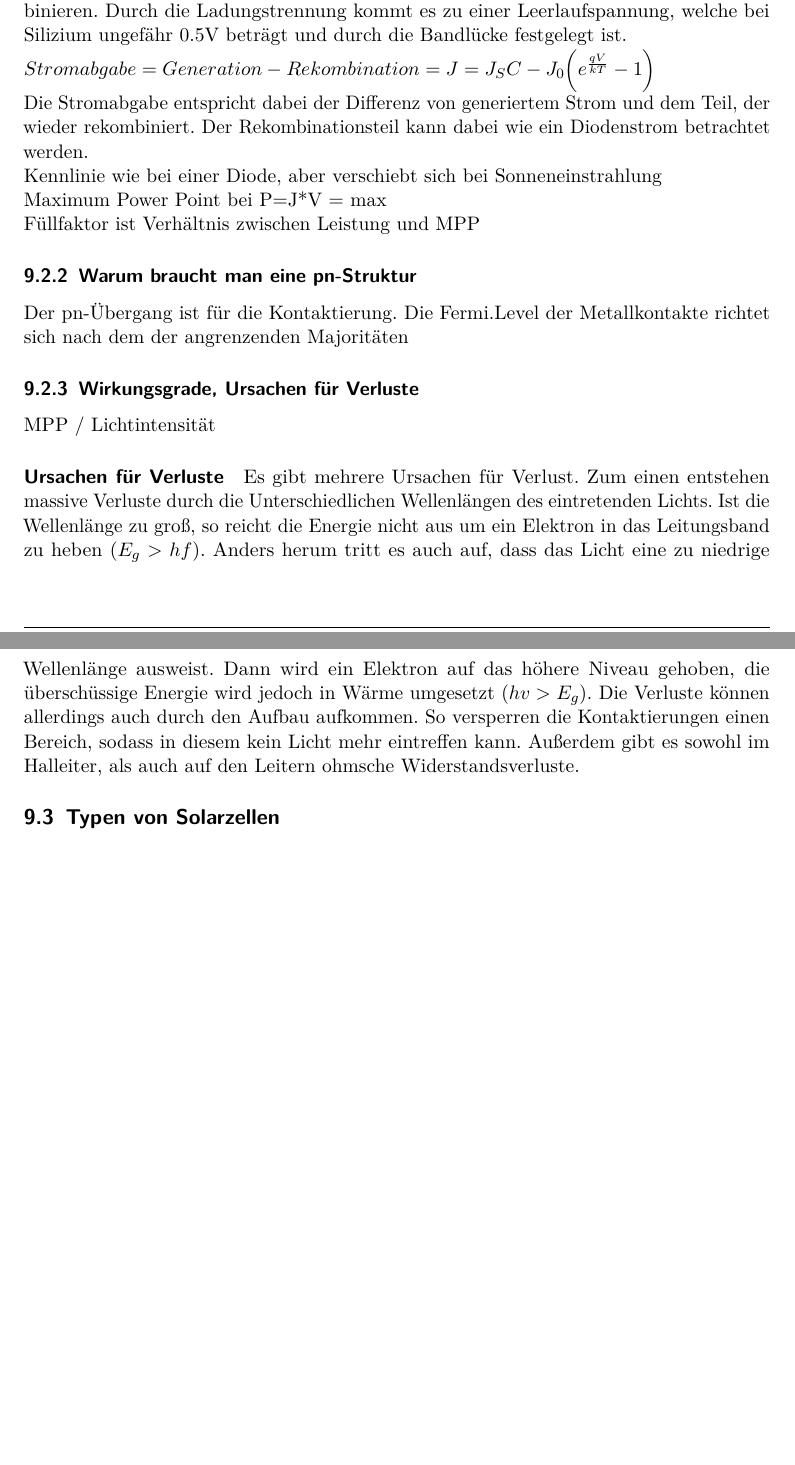
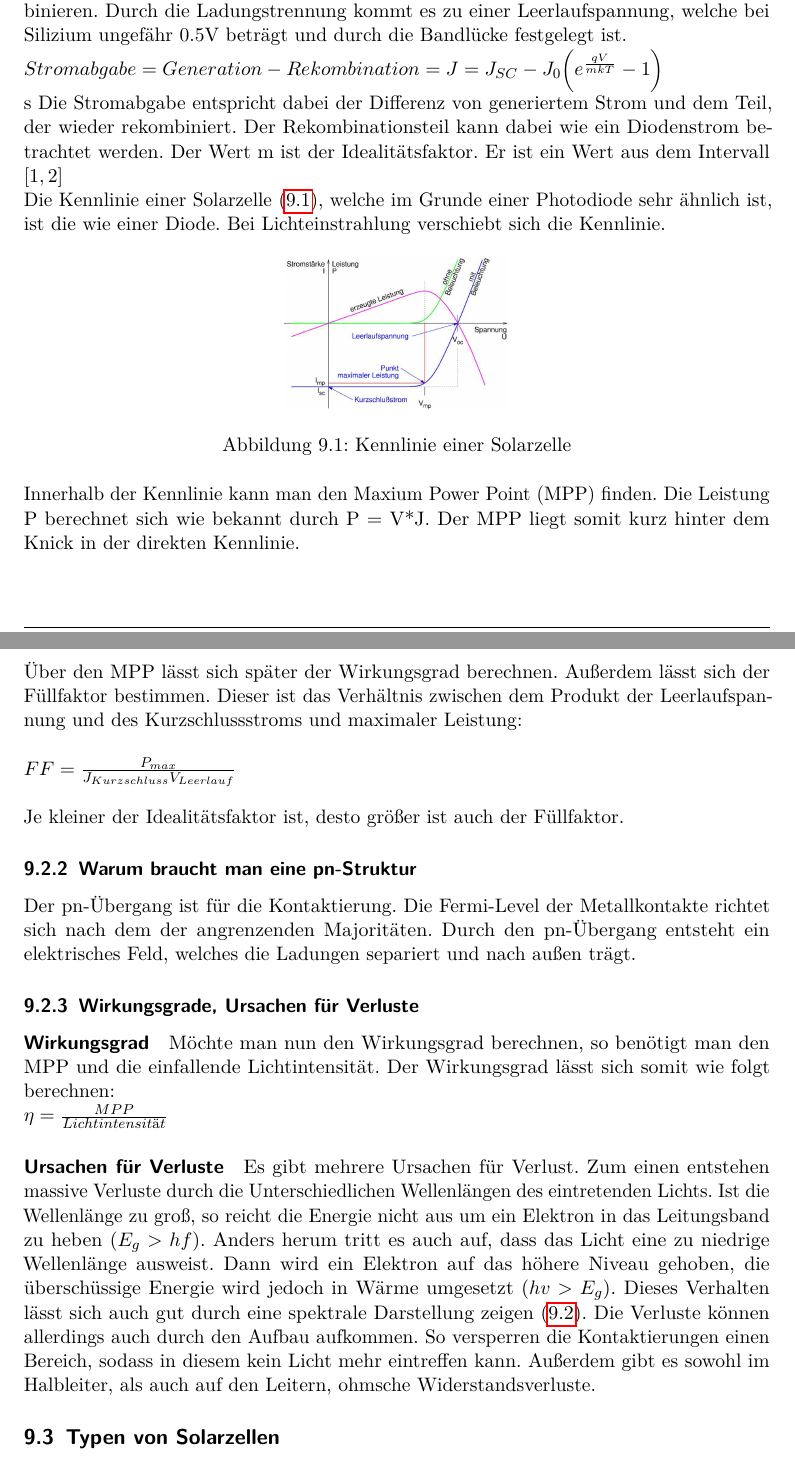
Before and after one commit to GithubMaddin/halbleiterbauelemente, a LaTeX document (Halbleiterbauelemente.tex, which reads Kapitel/Kap09/Kapitel9.tex): two parts of pages 12 and 13 of 20 before the commit and two parts of pages 12 and 13 of 21 after it, joined at a grey line, cut so that both start at the same text, the shorter picture padded with empty space. Compiled offline with pdfLaTeX.

Commit message:
Kapitel 9 Bilder und Kleinigkeiten

```diff
--- a/Kapitel/Kap09/Kapitel9.tex
+++ b/Kapitel/Kap09/Kapitel9.tex
@@ -41,23 +41,34 @@
 		Der Photoelektrische Effekt beschreibt zwei unterschiedliche Phänomene. Zum einen gibt es den Äußeren Photoelektrischen Effekt. Bei diesem werden Elektronen durch Bestrahlung aus einer Oberfläche gelöst. Dieser Effekt ist aber nicht weiter für die Funktion von Solarzellen wichtig. Der Innere Photoelektrische Effekt hingegen schon. Bei diesem wird ein Halbleiter durch Lichteinstrahlung leitender, da Elektronen durch die Energie der Photonen aus ein höheres Valenzband gehoben werden.
 
 		\paragraph{Ablauf}
-		Durch die Lichteinstrahlung werden Elektronen-Lochpaare erzeugt. Innerhalb der Solarzelle müssen diese Ladungen nun getrennt werden, bevor sie sich wieder rekombinieren. Durch die Ladungstrennung kommt es zu einer Leerlaufspannung, welche bei Silizium ungefähr 0.5V beträgt und durch die Bandlücke festgelegt ist. \\
-		$Stromabgabe = Generation - Rekombination = J = J_SC - J_0 \bigg(e^{\frac{qV}{kT}}-1\bigg)$\\
-		Die Stromabgabe entspricht dabei der Differenz von generiertem Strom und dem Teil, der wieder rekombiniert. Der Rekombinationsteil kann dabei wie ein Diodenstrom betrachtet werden.
+		Durch die Lichteinstrahlung werden Elektronen-Lochpaare erzeugt. Innerhalb der Solarzelle müssen diese Ladungen nun getrennt werden, bevor sie sich wieder rekombinieren. Durch die Ladungstrennung kommt es zu einer Leerlaufspannung, welche bei Silizium ungefähr 0.5V beträgt und durch die Bandlücke festgelegt ist.  \\
+		$Stromabgabe = Generation - Rekombination = J = J_{SC} - J_0 \bigg(e^{\frac{qV}{mkT}}-1\bigg)$\\s
+		Die Stromabgabe entspricht dabei der Differenz von generiertem Strom und dem Teil, der wieder rekombiniert. Der Rekombinationsteil kann dabei wie ein Diodenstrom betrachtet werden. Der Wert m ist der Idealitätsfaktor. Er ist ein Wert aus dem Intervall $[1,2]$
 
-		Kennlinie wie bei einer Diode, aber verschiebt sich bei Sonneneinstrahlung
+		Die Kennlinie einer Solarzelle (\ref{9_kennlinie}), welche im Grunde einer Photodiode sehr ähnlich ist, ist die wie einer Diode. Bei Lichteinstrahlung verschiebt sich die Kennlinie.
 
-		Maximum Power Point bei P=J*V = max
+		\begin{figure}[h]
+			\centering
+			\includegraphics[width=0.3\textwidth]{Kapitel/Kap09/kennlinie.png}
+			\caption{Kennlinie einer Solarzelle}
+			\label{9_kennlinie}
+		\end{figure}
 
-		Füllfaktor ist Verhältnis zwischen Leistung und MPP
+		Innerhalb der Kennlinie kann man den Maxium Power Point (MPP) finden. Die Leistung P berechnet sich wie bekannt durch P = V*J. Der MPP liegt somit kurz hinter dem Knick in der direkten Kennlinie.
 
+		Über den MPP lässt sich später der Wirkungsgrad berechnen. Außerdem lässt sich der Füllfaktor bestimmen. Dieser ist das Verhältnis zwischen dem Produkt der Leerlaufspannung und des Kurzschlussstroms und maximaler Leistung:\\
+
+		$ FF = \frac{P_{max}}{J_{Kurzschluss}V_{Leerlauf}}$\\
+
+		Je kleiner der Idealitätsfaktor ist, desto größer ist auch der Füllfaktor.
 
 	\subsubsection{Warum braucht man eine pn-Struktur}
 
-		Der pn-Übergang ist für die Kontaktierung. Die Fermi.Level der Metallkontakte richtet sich nach dem der angrenzenden Majoritäten
+		Der pn-Übergang ist für die Kontaktierung. Die Fermi-Level der Metallkontakte richtet sich nach dem der angrenzenden Majoritäten. Durch den pn-Übergang entsteht ein elektrisches Feld, welches die Ladungen separiert und nach außen trägt.
 
 	\subsubsection{Wirkungsgrade, Ursachen für Verluste}
 
-		MPP / Lichtintensität
+		\paragraph{Wirkungsgrad} Möchte man nun den Wirkungsgrad berechnen, so benötigt man den MPP und die einfallende Lichtintensität. Der Wirkungsgrad lässt sich somit wie folgt berechnen:\\
+		$\eta = \frac{MPP}{Lichtintensität}$
 
-		\paragraph{Ursachen für Verluste} Es gibt mehrere Ursachen für Verlust. Zum einen entstehen massive Verluste durch die Unterschiedlichen Wellenlängen des eintretenden Lichts. Ist die Wellenlänge zu groß, so reicht die Energie nicht aus um ein Elektron in das Leitungsband zu heben ($E_g>hf$). Anders herum tritt es auch auf, dass das Licht eine zu niedrige Wellenlänge ausweist. Dann wird ein Elektron auf das höhere Niveau gehoben, die überschüssige Energie wird jedoch in Wärme umgesetzt ($hv > E_g$). Die Verluste können allerdings auch durch den Aufbau aufkommen. So versperren die Kontaktierungen einen Bereich, sodass in diesem kein Licht mehr eintreffen kann. Außerdem gibt es sowohl im Halleiter, als auch auf den Leitern ohmsche Widerstandsverluste.
+		\paragraph{Ursachen für Verluste} Es gibt mehrere Ursachen für Verlust. Zum einen entstehen massive Verluste durch die Unterschiedlichen Wellenlängen des eintretenden Lichts. Ist die Wellenlänge zu groß, so reicht die Energie nicht aus um ein Elektron in das Leitungsband zu heben ($E_g>hf$). Anders herum tritt es auch auf, dass das Licht eine zu niedrige Wellenlänge ausweist. Dann wird ein Elektron auf das höhere Niveau gehoben, die überschüssige Energie wird jedoch in Wärme umgesetzt ($hv > E_g$). Dieses Verhalten lässt sich auch gut durch eine spektrale Darstellung zeigen (\ref{9_spektrum}). Die Verluste können allerdings auch durch den Aufbau aufkommen. So versperren die Kontaktierungen einen Bereich, sodass in diesem kein Licht mehr eintreffen kann. Außerdem gibt es sowohl im Halbleiter, als auch auf den Leitern, ohmsche Widerstandsverluste.
@@ -64,3 +80,5 @@
+			\label{9_spektrum}
+		\end{figure}
 
 
 \subsection{Typen von Solarzellen}
```
Also changed, not shown: Kapitel/Kap09/kennlinie.png (added), Kapitel/Kap09/spektrum.png (added), Kapitel/Kap09/Kapitel9.tex (7 more changed lines).
